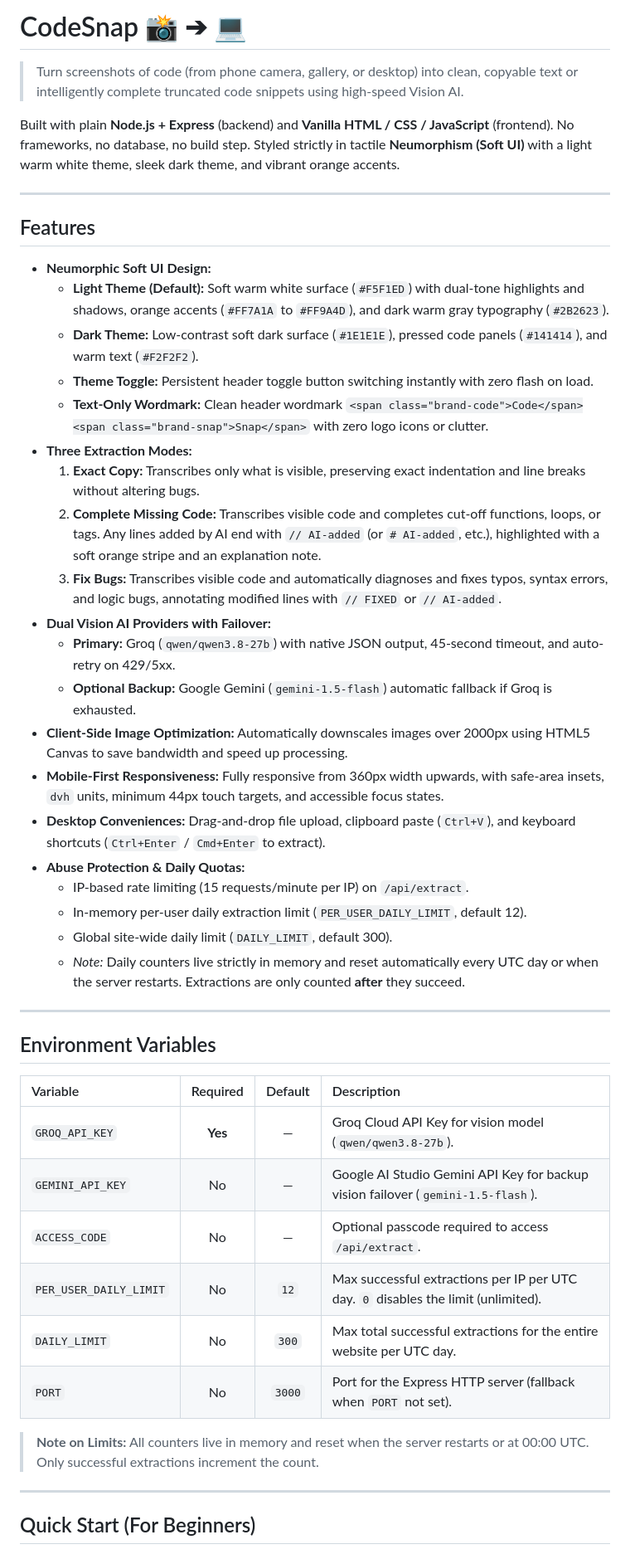
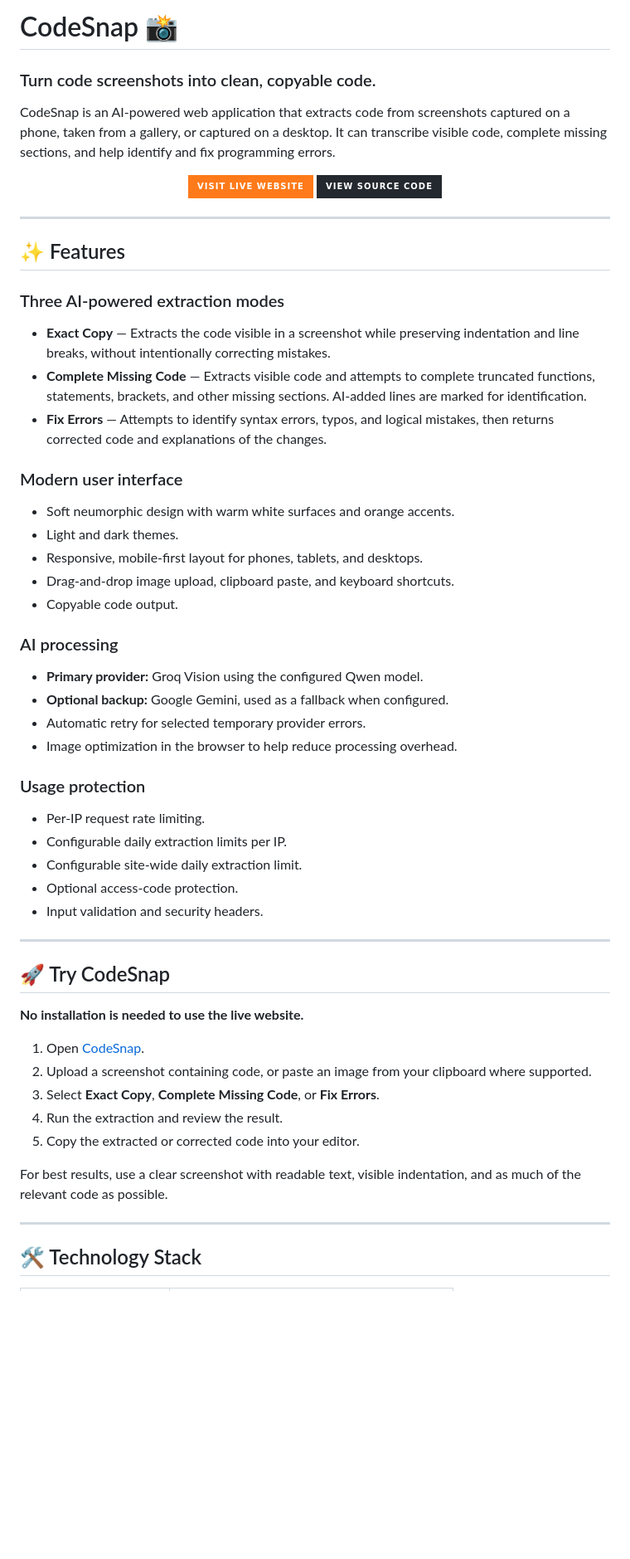
Before and after one commit to abhi-Y-diord/CodeSnap, a Markdown page: README.md, the part around one of its changes. Shown at 83% size. GitHub-like rendering; badges without logos; blank space fills up the shorter version.

Commit message:
Revise README for improved project documentation
Updated README to enhance clarity and detail about features, usage, and technology stack.

```diff
--- a/README.md
+++ b/README.md
@@ -1,50 +1,66 @@
-# CodeSnap 📸 ➔ 💻
+# CodeSnap 📸
 
-> Turn screenshots of code (from phone camera, gallery, or desktop) into clean, copyable text or intelligently complete truncated code snippets using high-speed Vision AI.
+### Turn code screenshots into clean, copyable code.
 
-Built with plain **Node.js + Express** (backend) and **Vanilla HTML / CSS / JavaScript** (frontend). No frameworks, no database, no build step. Styled strictly in tactile **Neumorphism (Soft UI)** with a light warm white theme, sleek dark theme, and vibrant orange accents.
+CodeSnap is an AI-powered web application that extracts code from screenshots captured on a phone, taken from a gallery, or captured on a desktop. It can transcribe visible code, complete missing sections, and help identify and fix programming errors.
+
+<p align="center">
+  <a href="https://codesnap-s3t1.onrender.com/">
+    <img src="https://img.shields.io/badge/Visit%20Live%20Website-FF7A1A?style=for-the-badge&logo=googlechrome&logoColor=white" alt="Visit CodeSnap Live Website" />
+  </a>
+  <a href="https://github.com/abhi-Y-diord/CodeSnap">
+    <img src="https://img.shields.io/badge/View%20Source%20Code-24292F?style=for-the-badge&logo=github&logoColor=white" alt="View Source Code" />
+  </a>
+</p>
 
 ---
 
-## Features
+## ✨ Features
 
-- **Neumorphic Soft UI Design:**
-  - **Light Theme (Default):** Soft warm white surface (`#F5F1ED`) with dual-tone highlights and shadows, orange accents (`#FF7A1A` to `#FF9A4D`), and dark warm gray typography (`#2B2623`).
-  - **Dark Theme:** Low-contrast soft dark surface (`#1E1E1E`), pressed code panels (`#141414`), and warm text (`#F2F2F2`).
-  - **Theme Toggle:** Persistent header toggle button switching instantly with zero flash on load.
-  - **Text-Only Wordmark:** Clean header wordmark `<span class="brand-code">Code</span><span class="brand-snap">Snap</span>` with zero logo icons or clutter.
-- **Three Extraction Modes:**
-  1. **Exact Copy:** Transcribes only what is visible, preserving exact indentation and line breaks without altering bugs.
-  2. **Complete Missing Code:** Transcribes visible code and completes cut-off functions, loops, or tags. Any lines added by AI end with `// AI-added` (or `# AI-added`, etc.), highlighted with a soft orange stripe and an explanation note.
-  3. **Fix Bugs:** Transcribes visible code and automatically diagnoses and fixes typos, syntax errors, and logic bugs, annotating modified lines with `// FIXED` or `// AI-added`.
-- **Dual Vision AI Providers with Failover:**
-  - **Primary:** Groq (`qwen/qwen3.8-27b`) with native JSON output, 45-second timeout, and auto-retry on 429/5xx.
-  - **Optional Backup:** Google Gemini (`gemini-1.5-flash`) automatic fallback if Groq is exhausted.
-- **Client-Side Image Optimization:** Automatically downscales images over 2000px using HTML5 Canvas to save bandwidth and speed up processing.
-- **Mobile-First Responsiveness:** Fully responsive from 360px width upwards, with safe-area insets, `dvh` units, minimum 44px touch targets, and accessible focus states.
-- **Desktop Conveniences:** Drag-and-drop file upload, clipboard paste (`Ctrl+V`), and keyboard shortcuts (`Ctrl+Enter` / `Cmd+Enter` to extract).
-- **Abuse Protection & Daily Quotas:**
-  - IP-based rate limiting (15 requests/minute per IP) on `/api/extract`.
-  - In-memory per-user daily extraction limit (`PER_USER_DAILY_LIMIT`, default 12).
-  - Global site-wide daily limit (`DAILY_LIMIT`, default 300).
-  - *Note:* Daily counters live strictly in memory and reset automatically every UTC day or when the server restarts. Extractions are only counted **after** they succeed.
+### Three AI-powered extraction modes
+
+- **Exact Copy** — Extracts the code visible in a screenshot while preserving indentation and line breaks, without intentionally correcting mistakes.
+- **Complete Missing Code** — Extracts visible code and attempts to complete truncated functions, statements, brackets, and other missing sections. AI-added lines are marked for identification.
+- **Fix Errors** — Attempts to identify syntax errors, typos, and logical mistakes, then returns corrected code and explanations of the changes.
+
+### Modern user interface
+
+- Soft neumorphic design with warm white surfaces and orange accents.
+- Light and dark themes.
+- Responsive, mobile-first layout for phones, tablets, and desktops.
+- Drag-and-drop image upload, clipboard paste, and keyboard shortcuts.
+- Copyable code output.
+
+### AI processing
+
+- **Primary provider:** Groq Vision using the configured Qwen model.
+- **Optional backup:** Google Gemini, used as a fallback when configured.
+- Automatic retry for selected temporary provider errors.
+- Image optimization in the browser to help reduce processing overhead.
+
+### Usage protection
+
+- Per-IP request rate limiting.
+- Configurable daily extraction limits per IP.
+- Configurable site-wide daily extraction limit.
+- Optional access-code protection.
+- Input validation and security headers.
 
 ---
 
-## Environment Variables
+## 🚀 Try CodeSnap
 
-| Variable | Required | Default | Description |
-| :--- | :---: | :---: | :--- |
-| `GROQ_API_KEY` | **Yes** | — | Groq Cloud API Key for vision model (`qwen/qwen3.8-27b`). |
-| `GEMINI_API_KEY` | No | — | Google AI Studio Gemini API Key for backup vision failover (`gemini-1.5-flash`). |
-| `ACCESS_CODE` | No | — | Optional passcode required to access `/api/extract`. |
-| `PER_USER_DAILY_LIMIT` | No | `12` | Max successful extractions per IP per UTC day. `0` disables the limit (unlimited). |
-| `DAILY_LIMIT` | No | `300` | Max total successful extractions for the entire website per UTC day. |
-| `PORT` | No | `3000` | Port for the Express HTTP server (fallback when `PORT` not set). |
+**No installation is needed to use the live website.**
 
-> **Note on Limits:** All counters live in memory and reset when the server restarts or at 00:00 UTC. Only successful extractions increment the count.
+1. Open [CodeSnap](https://codesnap-s3t1.onrender.com/).
+2. Upload a screenshot containing code, or paste an image from your clipboard where supported.
+3. Select **Exact Copy**, **Complete Missing Code**, or **Fix Errors**.
+4. Run the extraction and review the result.
+5. Copy the extracted or corrected code into your editor.
+
+For best results, use a clear screenshot with readable text, visible indentation, and as much of the relevant code as possible.
 
 ---
 
-## Quick Start (For Beginners)
+## 🛠️ Technology Stack
 
```
Also changed, not shown: other parts of README.md (+129 -26 lines).
